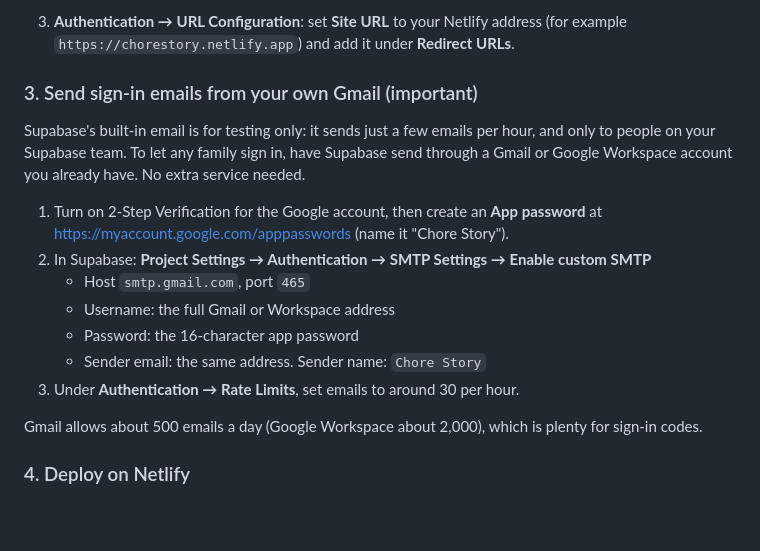
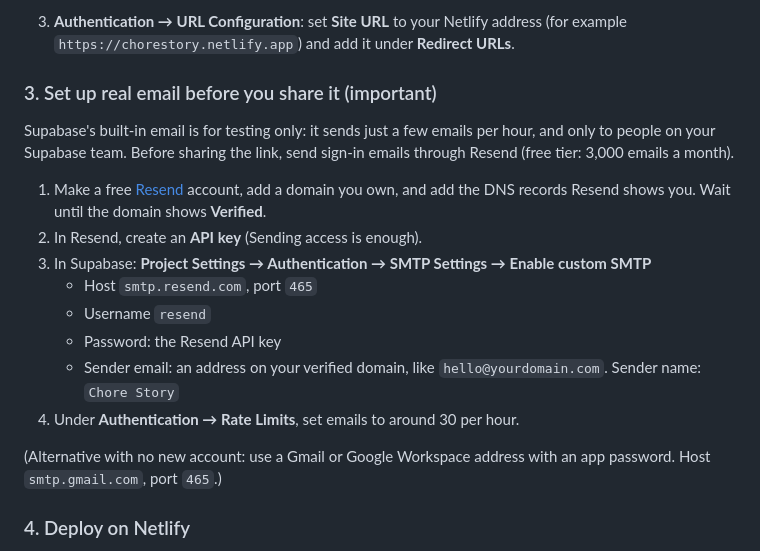
Before and after one commit to iahsekim/chore-story, a Markdown page: README.md, the part around the change. Rendered like a GitHub page; blank space fills up the shorter version.

Commit message:
README: Resend as the email setup, Gmail as the alternative
Co-Authored-By: Claude Opus 5.5 <noreply@anthropic.com>
Claude-Session: https://claude.ai/code/session_01PqgtxPexYRDypSJ4oThriq

```diff
--- a/README.md
+++ b/README.md
@@ -34,19 +34,20 @@ The site is plain HTML, CSS and JavaScript with no build step. It's hosted on Ne
    Make the same change to the **Confirm signup** template, which a parent receives the very first time.
 3. **Authentication → URL Configuration**: set **Site URL** to your Netlify address (for example `https://chorestory.netlify.app`) and add it under **Redirect URLs**.
 
-### 3. Send sign-in emails from your own Gmail (important)
+### 3. Set up real email before you share it (important)
 
-Supabase's built-in email is for testing only: it sends just a few emails per hour, and only to people on your Supabase team. To let any family sign in, have Supabase send through a Gmail or Google Workspace account you already have. No extra service needed.
+Supabase's built-in email is for testing only: it sends just a few emails per hour, and only to people on your Supabase team. Before sharing the link, send sign-in emails through Resend (free tier: 3,000 emails a month).
 
-1. Turn on 2-Step Verification for the Google account, then create an **App password** at https://myaccount.google.com/apppasswords (name it "Chore Story").
-2. In Supabase: **Project Settings → Authentication → SMTP Settings → Enable custom SMTP**
-   - Host `smtp.gmail.com`, port `465`
-   - Username: the full Gmail or Workspace address
-   - Password: the 16-character app password
-   - Sender email: the same address. Sender name: `Chore Story`
-3. Under **Authentication → Rate Limits**, set emails to around 30 per hour.
+1. Make a free [Resend](https://resend.com) account, add a domain you own, and add the DNS records Resend shows you. Wait until the domain shows **Verified**.
+2. In Resend, create an **API key** (Sending access is enough).
+3. In Supabase: **Project Settings → Authentication → SMTP Settings → Enable custom SMTP**
+   - Host `smtp.resend.com`, port `465`
+   - Username `resend`
+   - Password: the Resend API key
+   - Sender email: an address on your verified domain, like `hello@yourdomain.com`. Sender name: `Chore Story`
+4. Under **Authentication → Rate Limits**, set emails to around 30 per hour.
 
-Gmail allows about 500 emails a day (Google Workspace about 2,000), which is plenty for sign-in codes.
+(Alternative with no new account: use a Gmail or Google Workspace address with an app password. Host `smtp.gmail.com`, port `465`.)
 
 ### 4. Deploy on Netlify
 
```
